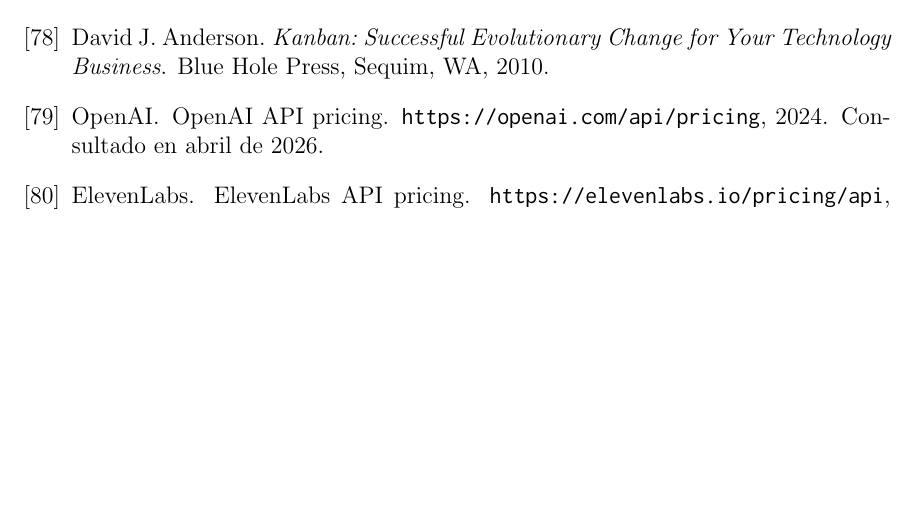
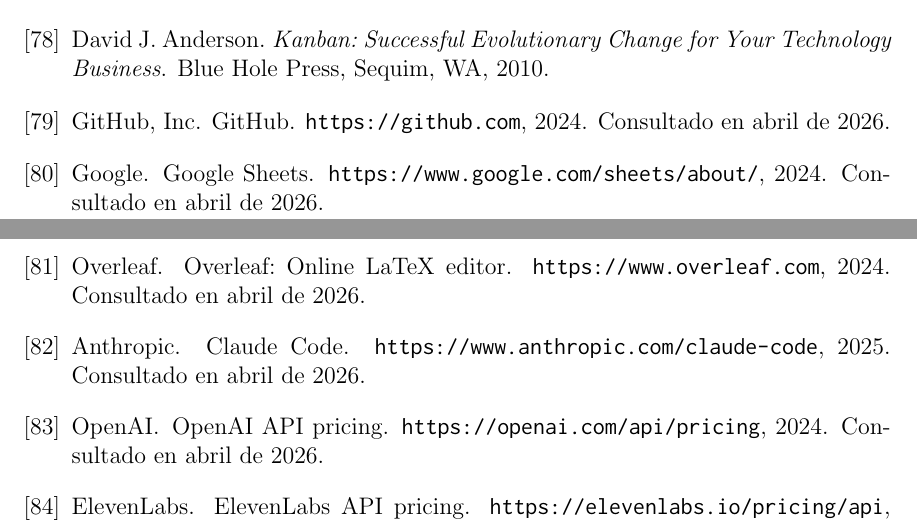
Before and after one commit to Lagaress/tfg-memory, a LaTeX document (main.tex, which reads bibliography.bib): part of page 120 of 125 before the commit and two parts of pages 120 and 121 of 125 after it, the two joined at a grey line, cut so that both start at the same text, the shorter picture padded with empty space. Compiled offline with pdfLaTeX.

Commit message:
Cite project management and support tools
Add misc bibliography entries for GitHub, Google Sheets, Overleaf and
Claude Code, and cite each one inline in the "Herramientas de gestion y
soporte" paragraph so every product mentioned in the project management
section is traceable to a URL.

Co-Authored-By: Claude Opus 4.7 (1M context) <noreply@anthropic.com>

```diff
--- a/bibliography.bib
+++ b/bibliography.bib
@@ -1016,3 +1016,35 @@
   publisher = {Blue Hole Press},
   address = {Sequim, WA}
 }
+
+@misc{github,
+  title = {{GitHub}},
+  author = {{GitHub, Inc.}},
+  year = {2024},
+  howpublished = {\url{https://github.com}},
+  note = {Consultado en abril de 2026}
+}
+
+@misc{googlesheets,
+  title = {{Google Sheets}},
+  author = {{Google}},
+  year = {2024},
+  howpublished = {\url{https://www.google.com/sheets/about/}},
+  note = {Consultado en abril de 2026}
+}
+
+@misc{overleaf,
+  title = {{Overleaf}: Online {LaTeX} Editor},
+  author = {{Overleaf}},
+  year = {2024},
+  howpublished = {\url{https://www.overleaf.com}},
+  note = {Consultado en abril de 2026}
+}
+
+@misc{claudecode,
+  title = {{Claude Code}},
+  author = {{Anthropic}},
+  year = {2025},
+  howpublished = {\url{https://www.anthropic.com/claude-code}},
+  note = {Consultado en abril de 2026}
+}
```
Also changed, not shown: sections/preface/projectplan.tex (+1 -1 lines).
